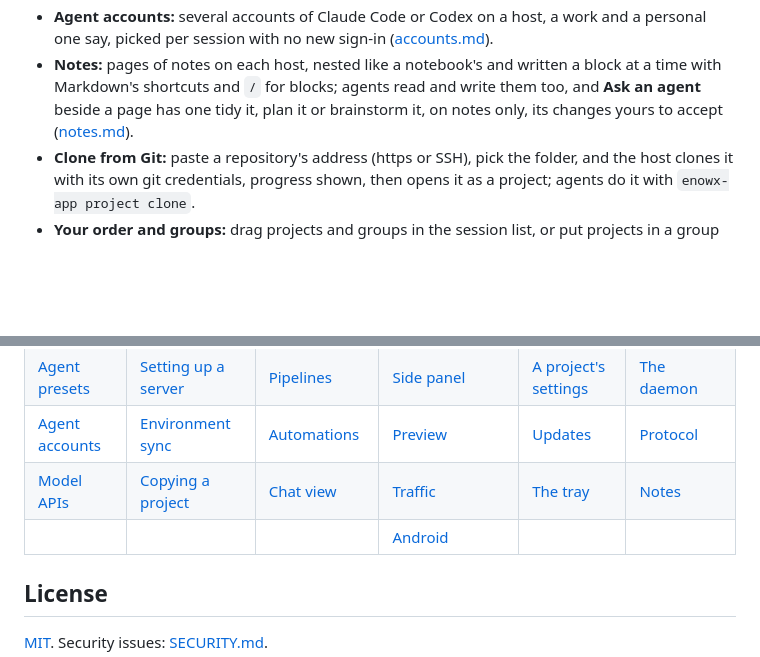
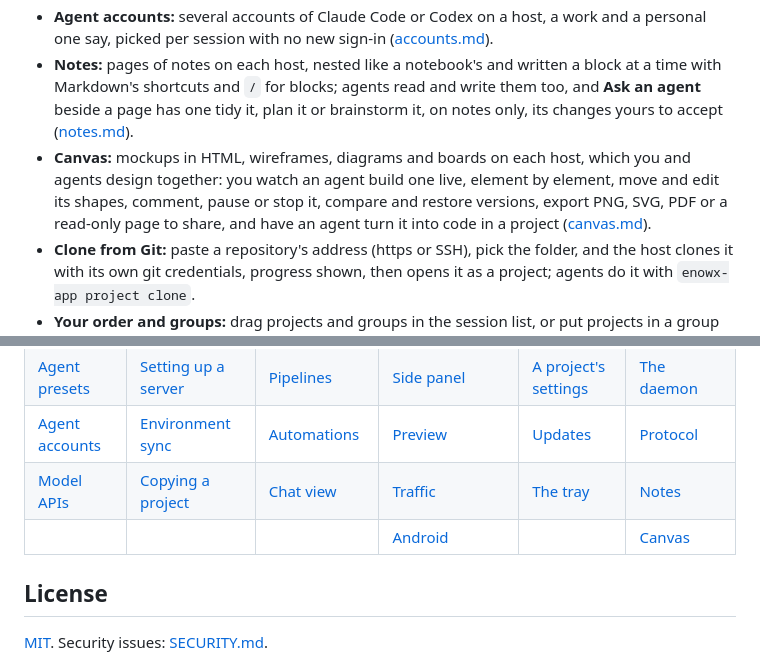
Before and after one commit to CherrylMarbun/enowx, a Markdown page: README.md, 2 parts joined by grey strips. Drawn GitHub-style; blank space fills up the shorter version.

Commit message:
Document canvases
Co-Authored-By: Claude Opus 5.5 (1M context) <noreply@anthropic.com>

```diff
--- a/README.md
+++ b/README.md
@@ -78,6 +78,7 @@ Each session is an agent in a real terminal, on a branch of its own in a git wor
 - **Automations:** a prompt on a schedule, run by the host's daemon whether the app is open or not: weekday triage of new issues, a nightly dependency update ([automations.md](docs/automations.md)).
 - **Agent accounts:** several accounts of Claude Code or Codex on a host, a work and a personal one say, picked per session with no new sign-in ([accounts.md](docs/accounts.md)).
 - **Notes:** pages of notes on each host, nested like a notebook's and written a block at a time with Markdown's shortcuts and `/` for blocks; agents read and write them too, and **Ask an agent** beside a page has one tidy it, plan it or brainstorm it, on notes only, its changes yours to accept ([notes.md](docs/notes.md)).
+- **Canvas:** mockups in HTML, wireframes, diagrams and boards on each host, which you and agents design together: you watch an agent build one live, element by element, move and edit its shapes, comment, pause or stop it, compare and restore versions, export PNG, SVG, PDF or a read-only page to share, and have an agent turn it into code in a project ([canvas.md](docs/canvas.md)).
 - **Clone from Git:** paste a repository's address (https or SSH), pick the folder, and the host clones it with its own git credentials, progress shown, then opens it as a project; agents do it with `enowx-app project clone`.
 - **Your order and groups:** drag projects and groups in the session list, or put projects in a group from their menu; the host keeps them, so every device shows the same list.
 - **Side by side:** several sessions in one view (`Ctrl+Shift+L`), each with its terminal, chat and browser.
@@ -230,7 +231,7 @@ The interface is built with [MyGo](https://mygo.egoist.dev/) (its widgets, termi
 | [Agent presets](docs/agents.md) | [Setting up a server](docs/setup.md) | [Pipelines](docs/pipelines.md) | [Side panel](docs/side-panel.md) | [A project's settings](docs/project-settings.md) | [The daemon](docs/daemon.md) |
 | [Agent accounts](docs/accounts.md) | [Environment sync](docs/sync.md) | [Automations](docs/automations.md) | [Preview](docs/preview.md) | [Updates](docs/updates.md) | [Protocol](docs/protocol.md) |
 | [Model APIs](docs/agent-api.md) | [Copying a project](docs/transfer.md) | [Chat view](docs/chat-view.md) | [Traffic](docs/traffic.md) | [The tray](docs/tray.md) | [Notes](docs/notes.md) |
-| | | | [Android](docs/android.md) | | |
+| | | | [Android](docs/android.md) | | [Canvas](docs/canvas.md) |
 
 ## License
 
```
Also changed, not shown: AGENTS.md (+2 -1 lines), docs/cli.md (+1 -0 lines).
